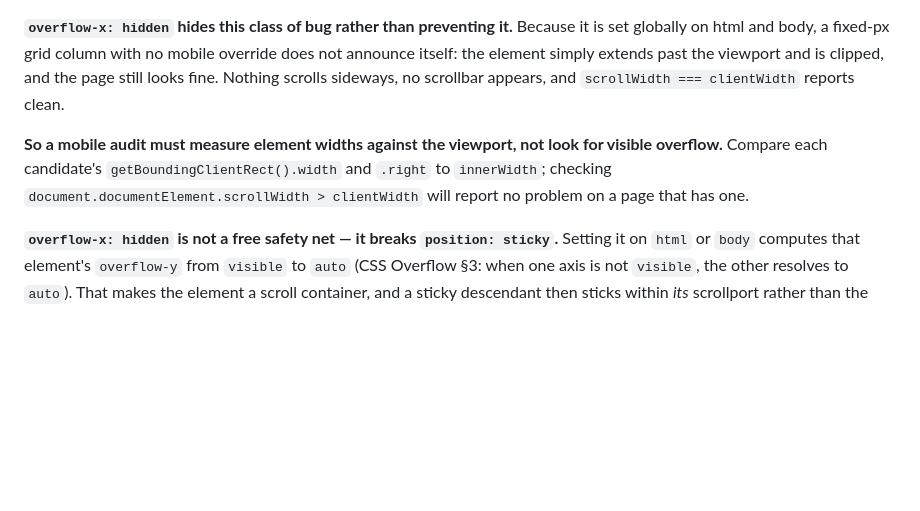
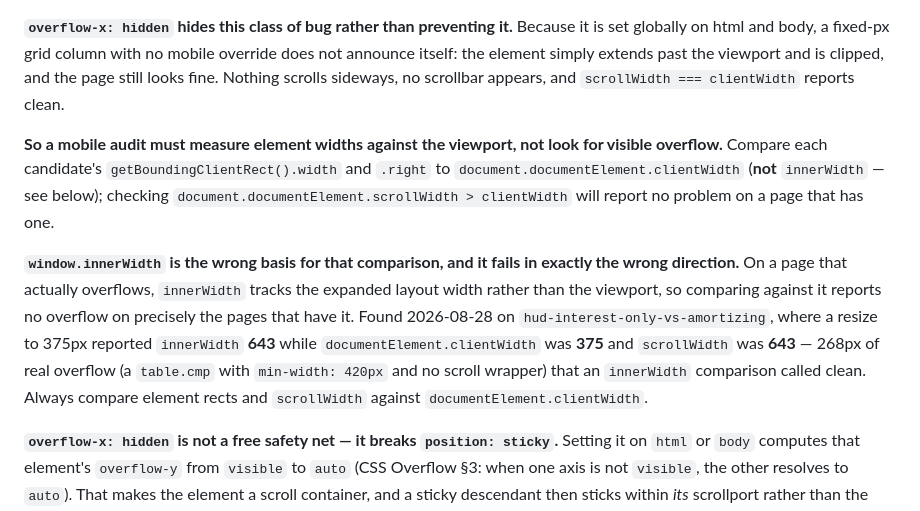
Before and after one commit to blorenz0218/roach-lorenz, a Markdown page: CLAUDE.md, the part around the change. GitHub-like rendering; blank space fills up the shorter version.

Commit message:
Correct the overflow measurement basis in CLAUDE.md
The mobile-overflow section recommended comparing element rects to
innerWidth. On a page that actually overflows, innerWidth tracks the
expanded layout width, so that comparison reports clean on precisely
the pages that have overflow — 268px of it went unreported on
hud-interest-only-vs-amortizing. Corrects the clause and documents the
finding alongside the existing overflow-x: hidden case, which is a
distinct failure mode.

Co-Authored-By: Claude Opus 5 <noreply@anthropic.com>

```diff
--- a/CLAUDE.md
+++ b/CLAUDE.md
@@ -319,7 +319,9 @@ Standard fixes applied to every white paper:
 
 **`overflow-x: hidden` hides this class of bug rather than preventing it.** Because it is set globally on html and body, a fixed-px grid column with no mobile override does not announce itself: the element simply extends past the viewport and is clipped, and the page still looks fine. Nothing scrolls sideways, no scrollbar appears, and `scrollWidth === clientWidth` reports clean.
 
-**So a mobile audit must measure element widths against the viewport, not look for visible overflow.** Compare each candidate's `getBoundingClientRect().width` and `.right` to `innerWidth`; checking `document.documentElement.scrollWidth > clientWidth` will report no problem on a page that has one.
+**So a mobile audit must measure element widths against the viewport, not look for visible overflow.** Compare each candidate's `getBoundingClientRect().width` and `.right` to `document.documentElement.clientWidth` (**not** `innerWidth` — see below); checking `document.documentElement.scrollWidth > clientWidth` will report no problem on a page that has one.
+
+**`window.innerWidth` is the wrong basis for that comparison, and it fails in exactly the wrong direction.** On a page that actually overflows, `innerWidth` tracks the expanded layout width rather than the viewport, so comparing against it reports no overflow on precisely the pages that have it. Found 2026-08-28 on `hud-interest-only-vs-amortizing`, where a resize to 375px reported `innerWidth` **643** while `documentElement.clientWidth` was **375** and `scrollWidth` was **643** — 268px of real overflow (a `table.cmp` with `min-width: 420px` and no scroll wrapper) that an `innerWidth` comparison called clean. Always compare element rects and `scrollWidth` against `documentElement.clientWidth`.
 
 **`overflow-x: hidden` is not a free safety net — it breaks `position: sticky`.** Setting it on `html` or `body` computes that element's `overflow-y` from `visible` to `auto` (CSS Overflow §3: when one axis is not `visible`, the other resolves to `auto`). That makes the element a scroll container, and a sticky descendant then sticks within *its* scrollport rather than the viewport's. `body` never scrolls internally — its `scrollHeight` equals its `clientHeight`, because `html` is the document scroller — so a sticky header inside it has zero scroll range and simply travels with the page.
 
```
